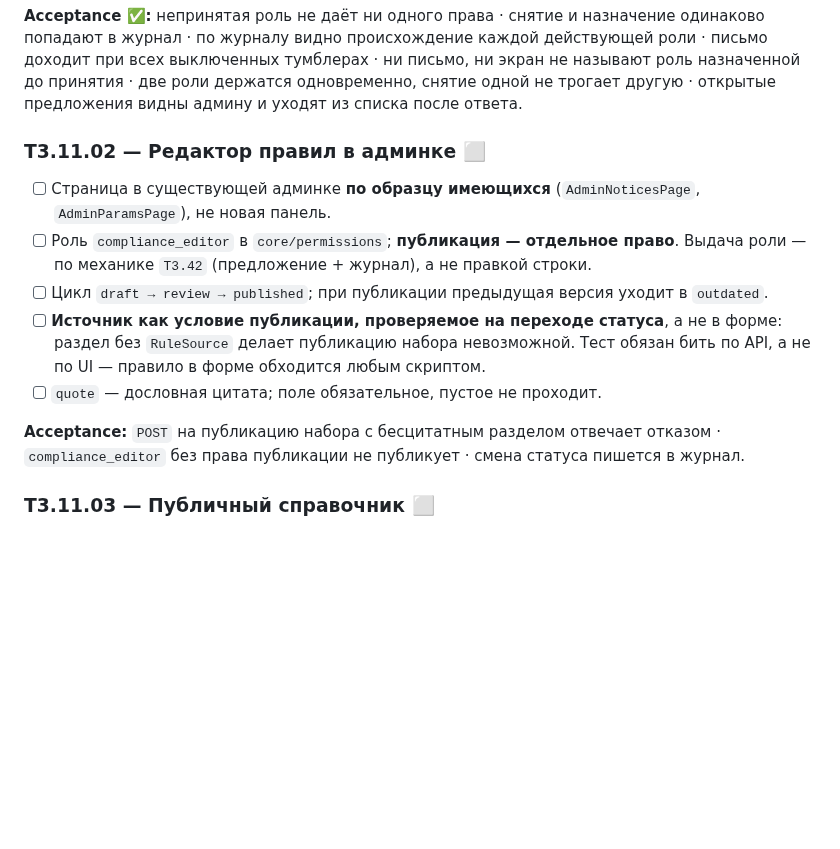
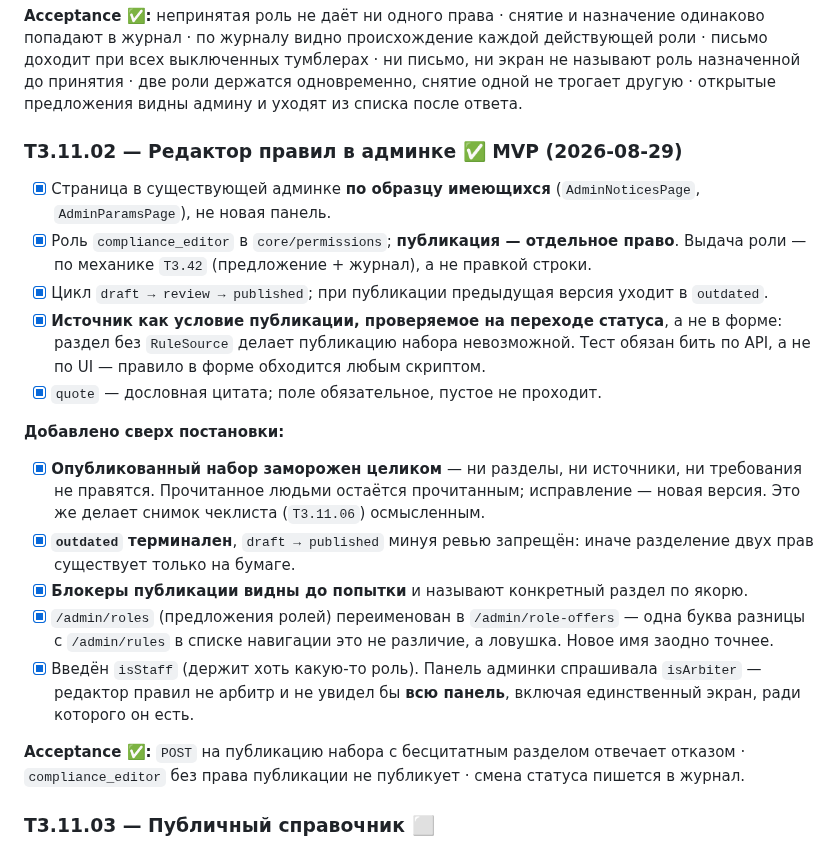
Before and after one commit to Azzot88/Vimana, a Markdown page: PRD/TASKS.md, the part around the change. Drawn GitHub-style; blank space fills up the shorter version.

```diff
--- a/PRD/TASKS.md
+++ b/PRD/TASKS.md
@@ -154,15 +154,22 @@
 
 **Acceptance ✅:** непринятая роль не даёт ни одного права · снятие и назначение одинаково попадают в журнал · по журналу видно происхождение каждой действующей роли · письмо доходит при всех выключенных тумблерах · ни письмо, ни экран не называют роль назначенной до принятия · две роли держатся одновременно, снятие одной не трогает другую · открытые предложения видны админу и уходят из списка после ответа.
 
-### T3.11.02 — Редактор правил в админке ⬜
+### T3.11.02 — Редактор правил в админке ✅ MVP (2026-08-29)
 
-- [ ] Страница в существующей админке **по образцу имеющихся** (`AdminNoticesPage`, `AdminParamsPage`), не новая панель.
-- [ ] Роль `compliance_editor` в `core/permissions`; **публикация — отдельное право**. Выдача роли — по механике `T3.42` (предложение + журнал), а не правкой строки.
-- [ ] Цикл `draft → review → published`; при публикации предыдущая версия уходит в `outdated`.
-- [ ] **Источник как условие публикации, проверяемое на переходе статуса**, а не в форме: раздел без `RuleSource` делает публикацию набора невозможной. Тест обязан бить по API, а не по UI — правило в форме обходится любым скриптом.
-- [ ] `quote` — дословная цитата; поле обязательное, пустое не проходит.
+- [x] Страница в существующей админке **по образцу имеющихся** (`AdminNoticesPage`, `AdminParamsPage`), не новая панель.
+- [x] Роль `compliance_editor` в `core/permissions`; **публикация — отдельное право**. Выдача роли — по механике `T3.42` (предложение + журнал), а не правкой строки.
+- [x] Цикл `draft → review → published`; при публикации предыдущая версия уходит в `outdated`.
+- [x] **Источник как условие публикации, проверяемое на переходе статуса**, а не в форме: раздел без `RuleSource` делает публикацию набора невозможной. Тест обязан бить по API, а не по UI — правило в форме обходится любым скриптом.
+- [x] `quote` — дословная цитата; поле обязательное, пустое не проходит.
 
-**Acceptance:** `POST` на публикацию набора с бесцитатным разделом отвечает отказом · `compliance_editor` без права публикации не публикует · смена статуса пишется в журнал.
+**Добавлено сверх постановки:**
+- [x] **Опубликованный набор заморожен целиком** — ни разделы, ни источники, ни требования не правятся. Прочитанное людьми остаётся прочитанным; исправление — новая версия. Это же делает снимок чеклиста (`T3.11.06`) осмысленным.
+- [x] **`outdated` терминален**, `draft → published` минуя ревью запрещён: иначе разделение двух прав существует только на бумаге.
+- [x] **Блокеры публикации видны до попытки** и называют конкретный раздел по якорю.
+- [x] `/admin/roles` (предложения ролей) переименован в `/admin/role-offers` — одна буква разницы с `/admin/rules` в списке навигации это не различие, а ловушка. Новое имя заодно точнее.
+- [x] Введён `isStaff` (держит хоть какую-то роль). Панель админки спрашивала `isArbiter` — редактор правил не арбитр и не увидел бы **всю панель**, включая единственный экран, ради которого он есть.
+
+**Acceptance ✅:** `POST` на публикацию набора с бесцитатным разделом отвечает отказом · `compliance_editor` без права публикации не публикует · смена статуса пишется в журнал.
 
 ### T3.11.03 — Публичный справочник ⬜
 
```
Also changed, not shown: PRD/CHANGELOG.md (+2 -0 lines), PRD/TECHSTATE.md (+6 -2 lines).
